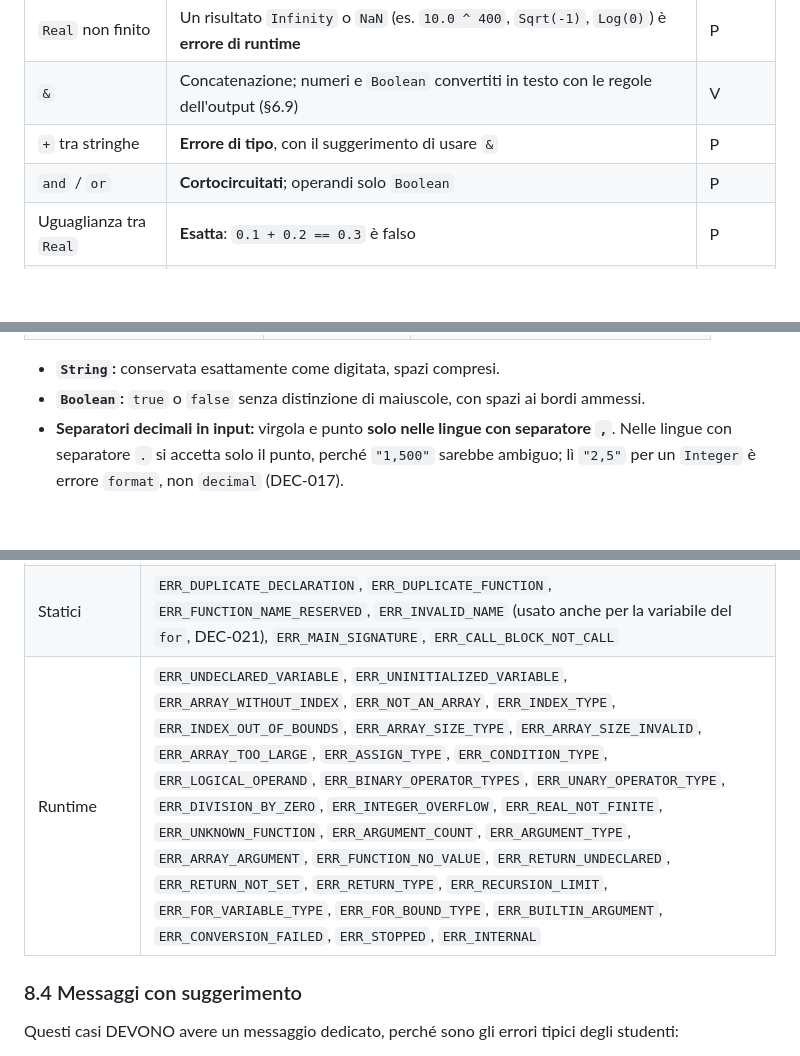
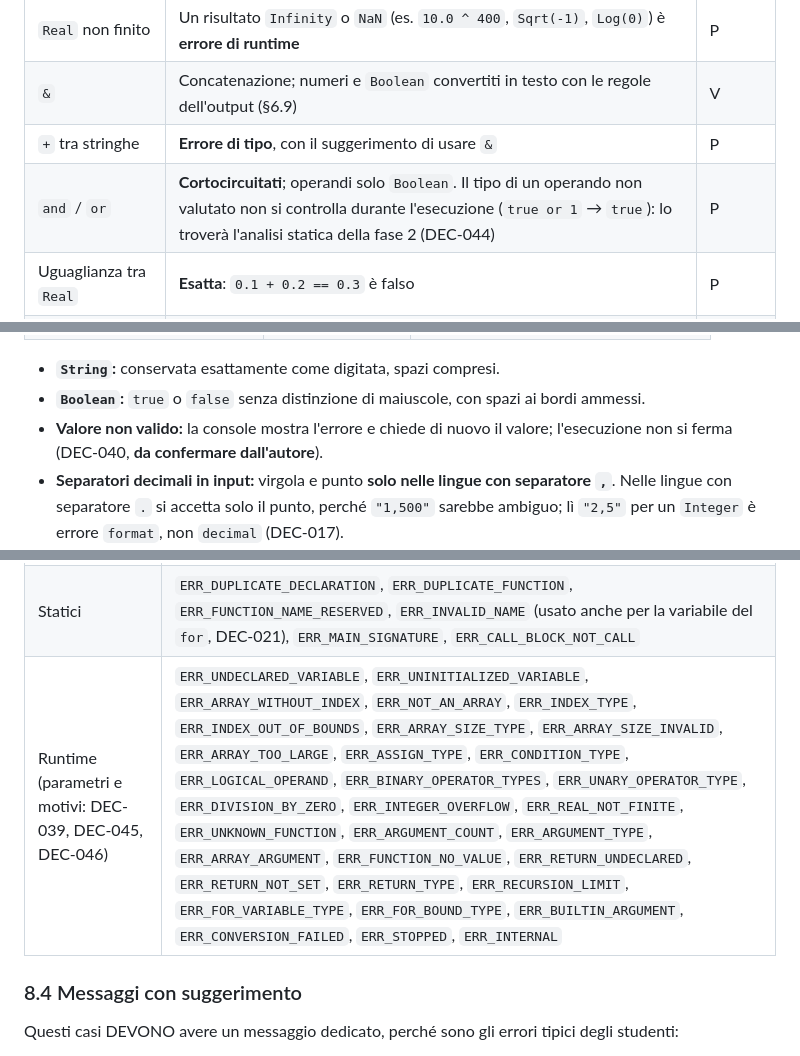
Before and after one commit to MrGear10/OnoFlow, a Markdown page: OnoFlow_progetto.md, 3 parts joined by grey strips. Drawn GitHub-style; blank space fills up the shorter version.

```diff
--- a/OnoFlow_progetto.md
+++ b/OnoFlow_progetto.md
@@ -331,7 +331,7 @@ Precedenza, dalla più alta alla più bassa:
 | `Real` non finito | Un risultato `Infinity` o `NaN` (es. `10.0 ^ 400`, `Sqrt(-1)`, `Log(0)`) è **errore di runtime** | P |
 | `&` | Concatenazione; numeri e `Boolean` convertiti in testo con le regole dell'output (§6.9) | V |
 | `+` tra stringhe | **Errore di tipo**, con il suggerimento di usare `&` | P |
-| `and` / `or` | **Cortocircuitati**; operandi solo `Boolean` | P |
+| `and` / `or` | **Cortocircuitati**; operandi solo `Boolean`. Il tipo di un operando non valutato non si controlla durante l'esecuzione (`true or 1` → `true`): lo troverà l'analisi statica della fase 2 (DEC-044) | P |
 | Uguaglianza tra `Real` | **Esatta**: `0.1 + 0.2 == 0.3` è falso | P |
 | Confronto tra stringhe | **Case-sensitive** (`"S" == "s"` è falso); `<` e `>` per codice dei caratteri (`"Z" < "a"` è vero) | V / P |
 | Confronto tra `Boolean` | Solo `==` e `!=` | P |
@@ -444,6 +445,7 @@ Il separatore decimale dipende dalla **lingua dell'interfaccia** (§9.6). Le reg
 
 - **`String`:** conservata esattamente come digitata, spazi compresi.
 - **`Boolean`:** `true` o `false` senza distinzione di maiuscole, con spazi ai bordi ammessi.
+- **Valore non valido:** la console mostra l'errore e chiede di nuovo il valore; l'esecuzione non si ferma (DEC-040, **da confermare dall'autore**).
 - **Separatori decimali in input:** virgola e punto **solo nelle lingue con separatore `,`**. Nelle lingue con separatore `.` si accetta solo il punto, perché `"1,500"` sarebbe ambiguo; lì `"2,5"` per un `Integer` è errore `format`, non `decimal` (DEC-017).
 - **Spazi ai bordi:** si tolgono quelli che toglie `String.prototype.trim` (anche tabulazioni, a capo e spazio non separabile) (DEC-019).
 - **Boolean non valido:** errore `format`. Segno e separatore iniziale insieme (`"-,5"`) sono accettati per i `Real`, come `".5"`.
@@ -576,7 +578,7 @@ Elenco indicativo dei codici validati nel prototipo, utile come punto di partenz
 | Sintassi | `ERR_SYNTAX_TOO_COMPLEX` (DEC-023), `ERR_SYNTAX_EMPTY_EXPRESSION`, `ERR_SYNTAX_UNEXPECTED_CHARACTER`, `ERR_SYNTAX_UNTERMINATED_STRING`, `ERR_SYNTAX_INVALID_NUMBER`, `ERR_SYNTAX_UNEXPECTED_TOKEN`, `ERR_SYNTAX_UNEXPECTED_END`, `ERR_SYNTAX_UNCLOSED`, `ERR_SYNTAX_CHAINED_COMPARISON`, `ERR_SYNTAX_INVALID_INDEX`, `ERR_SYNTAX_INVALID_TARGET`, `ERR_INTEGER_LITERAL_OUT_OF_RANGE`, `ERR_REAL_LITERAL_OUT_OF_RANGE`, `ERR_NAME_LIST_INVALID`, `ERR_FOR_STEP_INVALID` |
 | Caricamento | `ERR_LOAD_INVALID_XML`, `ERR_LOAD_NOT_FLOWGORITHM`, `ERR_LOAD_UNKNOWN_ELEMENT`, `ERR_LOAD_MISSING_ELEMENT`, `ERR_LOAD_DUPLICATE_ELEMENT`, `ERR_LOAD_MISSING_ATTRIBUTE`, `ERR_LOAD_INVALID_VALUE`, `ERR_LOAD_NO_MAIN`; avvisi `WARN_LOAD_UNSUPPORTED_VERSION`, `WARN_LOAD_UNKNOWN_ATTRIBUTE`, `WARN_LOAD_IGNORED_SIZE`, `WARN_LOAD_UNVERIFIED_FORMAT`; `ERR_LOAD_FILE_TOO_LARGE` (DEC-032) |
 | Statici | `ERR_DUPLICATE_DECLARATION`, `ERR_DUPLICATE_FUNCTION`, `ERR_FUNCTION_NAME_RESERVED`, `ERR_INVALID_NAME` (usato anche per la variabile del `for`, DEC-021), `ERR_MAIN_SIGNATURE`, `ERR_CALL_BLOCK_NOT_CALL` |
-| Runtime | `ERR_UNDECLARED_VARIABLE`, `ERR_UNINITIALIZED_VARIABLE`, `ERR_ARRAY_WITHOUT_INDEX`, `ERR_NOT_AN_ARRAY`, `ERR_INDEX_TYPE`, `ERR_INDEX_OUT_OF_BOUNDS`, `ERR_ARRAY_SIZE_TYPE`, `ERR_ARRAY_SIZE_INVALID`, `ERR_ARRAY_TOO_LARGE`, `ERR_ASSIGN_TYPE`, `ERR_CONDITION_TYPE`, `ERR_LOGICAL_OPERAND`, `ERR_BINARY_OPERATOR_TYPES`, `ERR_UNARY_OPERATOR_TYPE`, `ERR_DIVISION_BY_ZERO`, `ERR_INTEGER_OVERFLOW`, `ERR_REAL_NOT_FINITE`, `ERR_UNKNOWN_FUNCTION`, `ERR_ARGUMENT_COUNT`, `ERR_ARGUMENT_TYPE`, `ERR_ARRAY_ARGUMENT`, `ERR_FUNCTION_NO_VALUE`, `ERR_RETURN_UNDECLARED`, `ERR_RETURN_NOT_SET`, `ERR_RETURN_TYPE`, `ERR_RECURSION_LIMIT`, `ERR_FOR_VARIABLE_TYPE`, `ERR_FOR_BOUND_TYPE`, `ERR_BUILTIN_ARGUMENT`, `ERR_CONVERSION_FAILED`, `ERR_STOPPED`, `ERR_INTERNAL` |
+| Runtime (parametri e motivi: DEC-039, DEC-045, DEC-046) | `ERR_UNDECLARED_VARIABLE`, `ERR_UNINITIALIZED_VARIABLE`, `ERR_ARRAY_WITHOUT_INDEX`, `ERR_NOT_AN_ARRAY`, `ERR_INDEX_TYPE`, `ERR_INDEX_OUT_OF_BOUNDS`, `ERR_ARRAY_SIZE_TYPE`, `ERR_ARRAY_SIZE_INVALID`, `ERR_ARRAY_TOO_LARGE`, `ERR_ASSIGN_TYPE`, `ERR_CONDITION_TYPE`, `ERR_LOGICAL_OPERAND`, `ERR_BINARY_OPERATOR_TYPES`, `ERR_UNARY_OPERATOR_TYPE`, `ERR_DIVISION_BY_ZERO`, `ERR_INTEGER_OVERFLOW`, `ERR_REAL_NOT_FINITE`, `ERR_UNKNOWN_FUNCTION`, `ERR_ARGUMENT_COUNT`, `ERR_ARGUMENT_TYPE`, `ERR_ARRAY_ARGUMENT`, `ERR_FUNCTION_NO_VALUE`, `ERR_RETURN_UNDECLARED`, `ERR_RETURN_NOT_SET`, `ERR_RETURN_TYPE`, `ERR_RECURSION_LIMIT`, `ERR_FOR_VARIABLE_TYPE`, `ERR_FOR_BOUND_TYPE`, `ERR_BUILTIN_ARGUMENT`, `ERR_CONVERSION_FAILED`, `ERR_STOPPED`, `ERR_INTERNAL` |
 
 ### 8.4 Messaggi con suggerimento
 
```
Also changed, not shown: other parts of OnoFlow_progetto.md (+6 -4 lines).
